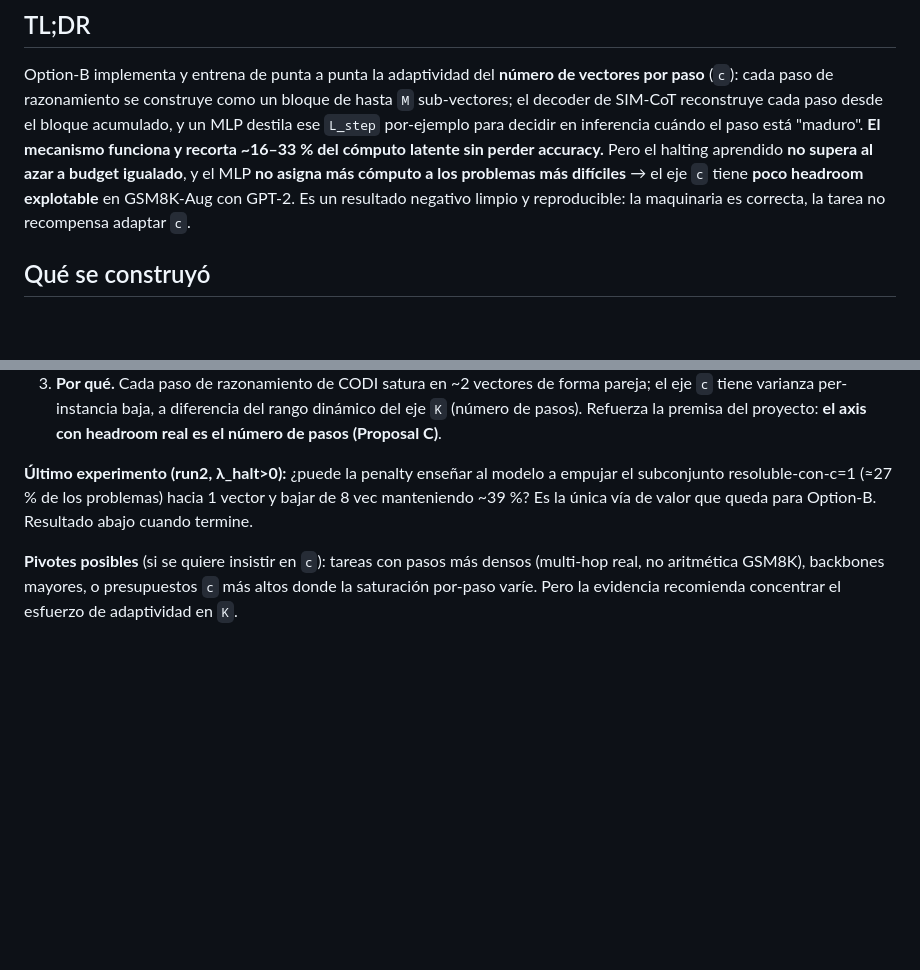
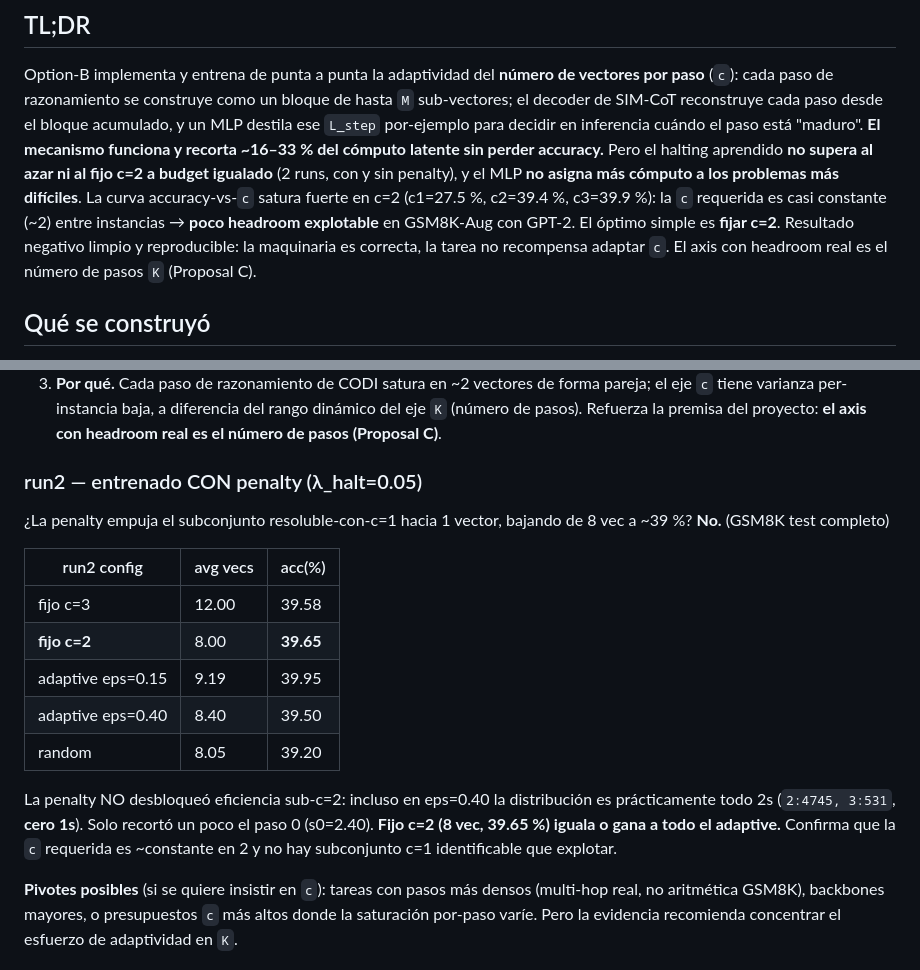
Before and after one commit to anatissera/pondernet-adaptive-latent-reasoning, a Markdown page: adaptive-vectors/RESULTS.md, 2 parts joined by grey strips. Drawn GitHub-style; blank space fills up the shorter version.

Commit message:
Option-B: run2 (with penalty) confirms no headroom; finalize RESULTS
run2 (lambda_halt=0.05) full-set: fixed c=2 39.65%(8v) ties/beats adaptive eps0.15
39.95%(9.2v) and eps0.40 39.50%(8.4v); penalty did not create c=1 allocation (eps0.40
-> ~all 2s, zero 1s). Final verdict: Option-B mechanism validated but no exploitable
c-axis headroom on GSM8K-Aug/GPT-2 -- c saturates uniformly at 2; fix c=2; pursue the
K axis (Proposal C). Investigation closed (2 training runs + full-set sweeps).

```diff
--- a/adaptive-vectors/RESULTS.md
+++ b/adaptive-vectors/RESULTS.md
@@ -10,10 +10,13 @@ por paso** (`c`): cada paso de razonamiento se construye como un bloque de hasta
 sub-vectores; el decoder de SIM-CoT reconstruye cada paso desde el bloque acumulado, y
 un MLP destila ese `L_step` por-ejemplo para decidir en inferencia cuándo el paso está
 "maduro". **El mecanismo funciona y recorta ~16–33 % del cómputo latente sin perder
-accuracy.** Pero el halting aprendido **no supera al azar a budget igualado**, y el MLP
-**no asigna más cómputo a los problemas más difíciles** → el eje `c` tiene **poco
-headroom explotable** en GSM8K-Aug con GPT-2. Es un resultado negativo limpio y
-reproducible: la maquinaria es correcta, la tarea no recompensa adaptar `c`.
+accuracy.** Pero el halting aprendido **no supera al azar ni al fijo c=2 a budget
+igualado** (2 runs, con y sin penalty), y el MLP **no asigna más cómputo a los problemas
+más difíciles**. La curva accuracy-vs-`c` satura fuerte en c=2 (c1=27.5 %, c2=39.4 %,
+c3=39.9 %): la `c` requerida es casi constante (~2) entre instancias → **poco headroom
+explotable** en GSM8K-Aug con GPT-2. El óptimo simple es **fijar c=2**. Resultado
+negativo limpio y reproducible: la maquinaria es correcta, la tarea no recompensa
+adaptar `c`. El axis con headroom real es el número de pasos `K` (Proposal C).
 
 ## Qué se construyó
 
@@ -96,10 +99,23 @@ y el adaptive (10 vec, 39.80 %) gasta más para lo mismo.
    `K` (número de pasos). Refuerza la premisa del proyecto: **el axis con headroom real
    es el número de pasos (Proposal C)**.
 
-**Último experimento (run2, λ_halt>0):** ¿puede la penalty enseñar al modelo a empujar
-el subconjunto resoluble-con-c=1 (≈27 % de los problemas) hacia 1 vector y bajar de 8
-vec manteniendo ~39 %? Es la única vía de valor que queda para Option-B. Resultado abajo
-cuando termine.
+### run2 — entrenado CON penalty (λ_halt=0.05)
+
+¿La penalty empuja el subconjunto resoluble-con-c=1 hacia 1 vector, bajando de 8 vec a
+~39 %? **No.** (GSM8K test completo)
+
+| run2 config        | avg vecs | acc(%) |
+|--------------------|----------|--------|
+| fijo c=3           | 12.00    | 39.58  |
+| **fijo c=2**       | 8.00     | **39.65** |
+| adaptive eps=0.15  | 9.19     | 39.95  |
+| adaptive eps=0.40  | 8.40     | 39.50  |
+| random             | 8.05     | 39.20  |
+
+La penalty NO desbloqueó eficiencia sub-c=2: incluso en eps=0.40 la distribución es
+prácticamente todo 2s (`2:4745, 3:531`, **cero 1s**). Solo recortó un poco el paso 0
+(s0=2.40). **Fijo c=2 (8 vec, 39.65 %) iguala o gana a todo el adaptive.** Confirma que
+la `c` requerida es ~constante en 2 y no hay subconjunto c=1 identificable que explotar.
 
 **Pivotes posibles** (si se quiere insistir en `c`): tareas con pasos más densos
 (multi-hop real, no aritmética GSM8K), backbones mayores, o presupuestos `c` más altos
```
Also changed, not shown: adaptive-vectors/AGENTS.md (+15 -4 lines).
